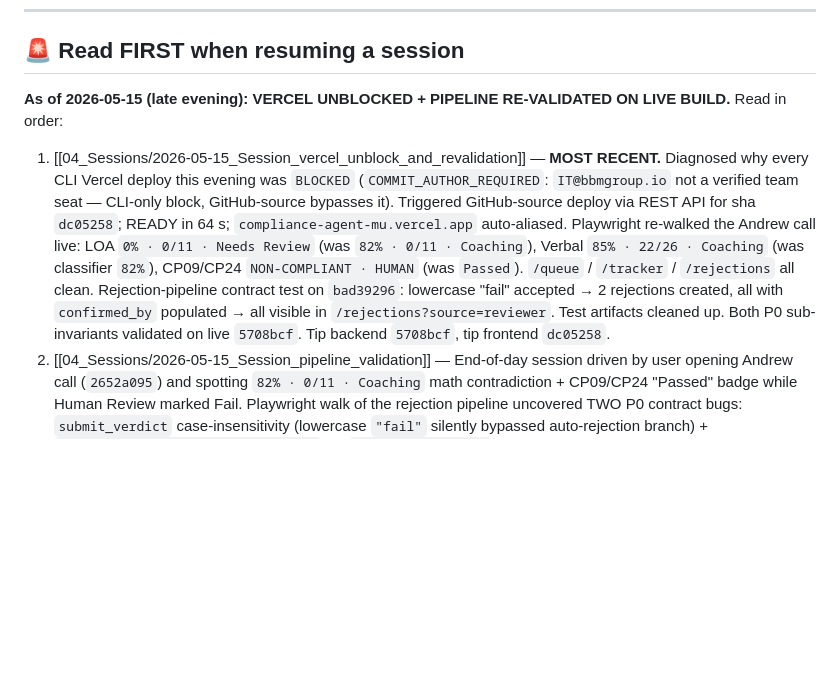
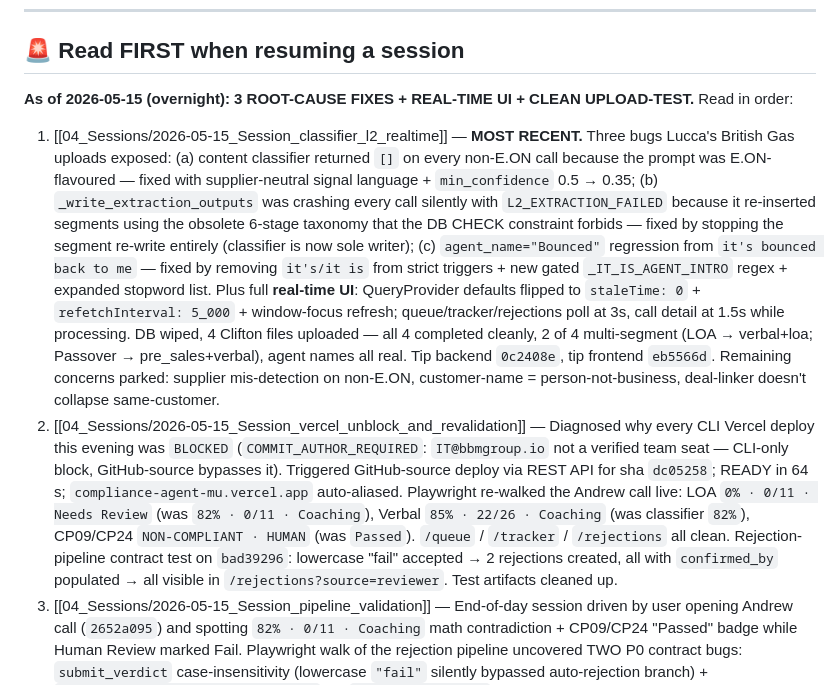
Before and after one commit to kingusa1/compliance-agent, a Markdown page: BRAIN/00_INDEX.md, the part around the change. GitHub-like rendering; blank space fills up the shorter version.

Commit message:
docs(brain): classifier + L2 + agent-name fixes + real-time UI session log

```diff
--- a/BRAIN/00_INDEX.md
+++ b/BRAIN/00_INDEX.md
@@ -18,10 +18,11 @@ tags: [index, brain]
 
 ## 🚨 Read FIRST when resuming a session
 
-**As of 2026-05-15 (late evening): VERCEL UNBLOCKED + PIPELINE RE-VALIDATED ON LIVE BUILD.**
+**As of 2026-05-15 (overnight): 3 ROOT-CAUSE FIXES + REAL-TIME UI + CLEAN UPLOAD-TEST.**
 Read in order:
 
-1. [[04_Sessions/2026-05-15_Session_vercel_unblock_and_revalidation]] — **MOST RECENT.** Diagnosed why every CLI Vercel deploy this evening was `BLOCKED` (`COMMIT_AUTHOR_REQUIRED`: `IT@bbmgroup.io` not a verified team seat — CLI-only block, GitHub-source bypasses it). Triggered GitHub-source deploy via REST API for sha `dc05258`; READY in 64 s; `compliance-agent-mu.vercel.app` auto-aliased. Playwright re-walked the Andrew call live: LOA `0% · 0/11 · Needs Review` (was `82% · 0/11 · Coaching`), Verbal `85% · 22/26 · Coaching` (was classifier `82%`), CP09/CP24 `NON-COMPLIANT · HUMAN` (was `Passed`). `/queue` / `/tracker` / `/rejections` all clean. Rejection-pipeline contract test on `bad39296`: lowercase "fail" accepted → 2 rejections created, all with `confirmed_by` populated → all visible in `/rejections?source=reviewer`. Test artifacts cleaned up. Both P0 sub-invariants validated on live `5708bcf`. Tip backend `5708bcf`, tip frontend `dc05258`.
+1. [[04_Sessions/2026-05-15_Session_classifier_l2_realtime]] — **MOST RECENT.** Three bugs Lucca's British Gas uploads exposed: (a) content classifier returned `[]` on every non-E.ON call because the prompt was E.ON-flavoured — fixed with supplier-neutral signal language + `min_confidence` 0.5 → 0.35; (b) `_write_extraction_outputs` was crashing every call silently with `L2_EXTRACTION_FAILED` because it re-inserted segments using the obsolete 6-stage taxonomy that the DB CHECK constraint forbids — fixed by stopping the segment re-write entirely (classifier is now sole writer); (c) `agent_name="Bounced"` regression from `it's bounced back to me` — fixed by removing `it's/it is` from strict triggers + new gated `_IT_IS_AGENT_INTRO` regex + expanded stopword list. Plus full **real-time UI**: QueryProvider defaults flipped to `staleTime: 0` + `refetchInterval: 5_000` + window-focus refresh; queue/tracker/rejections poll at 3s, call detail at 1.5s while processing. DB wiped, 4 Clifton files uploaded — all 4 completed cleanly, 2 of 4 multi-segment (LOA → verbal+loa; Passover → pre_sales+verbal), agent names all real. Tip backend `0c2408e`, tip frontend `eb5566d`. Remaining concerns parked: supplier mis-detection on non-E.ON, customer-name = person-not-business, deal-linker doesn't collapse same-customer.
+2. [[04_Sessions/2026-05-15_Session_vercel_unblock_and_revalidation]] — Diagnosed why every CLI Vercel deploy this evening was `BLOCKED` (`COMMIT_AUTHOR_REQUIRED`: `IT@bbmgroup.io` not a verified team seat — CLI-only block, GitHub-source bypasses it). Triggered GitHub-source deploy via REST API for sha `dc05258`; READY in 64 s; `compliance-agent-mu.vercel.app` auto-aliased. Playwright re-walked the Andrew call live: LOA `0% · 0/11 · Needs Review` (was `82% · 0/11 · Coaching`), Verbal `85% · 22/26 · Coaching` (was classifier `82%`), CP09/CP24 `NON-COMPLIANT · HUMAN` (was `Passed`). `/queue` / `/tracker` / `/rejections` all clean. Rejection-pipeline contract test on `bad39296`: lowercase "fail" accepted → 2 rejections created, all with `confirmed_by` populated → all visible in `/rejections?source=reviewer`. Test artifacts cleaned up.
 2. [[04_Sessions/2026-05-15_Session_pipeline_validation]] — End-of-day session driven by user opening Andrew call (`2652a095`) and spotting `82% · 0/11 · Coaching` math contradiction + CP09/CP24 "Passed" badge while Human Review marked Fail. Playwright walk of the rejection pipeline uncovered TWO P0 contract bugs: `submit_verdict` case-insensitivity (lowercase `"fail"` silently bypassed auto-rejection branch) + `auto_create_rejection_for_verdict` left `confirmed_by=NULL` so reviewer-created rejections were hidden from `/rejections?source=reviewer`. Plus 5 supporting fixes: tracker N+1 (301→5 queries), pipeline normalize step (CP20 backfill), bucket gate (medium-only at <50% pass → review not coaching), pass-rate% UI swap, reviewer-override top badge. Backend ALL LIVE on Railway (`5708bcf` + earlier). Vercel queue was stuck — superseded by tonight's GitHub-source unblock (see above).
 2. [[04_Sessions/2026-05-15_Session_deal_linker_tracker_filters]] — Earlier today: Shipped 4-tier match cascade at intake (MPAN/MPRN/DocuSign/Companies-House hard keys + cleanco+rapidfuzz+jellyfish probabilistic composite, calibrated thresholds 0.99 auto / 0.85 review), advanced tracker filter bar (date range, day, multi-supplier, multi-agent, status, verdict, deadline state, value range, MPAN search), and side-panel editable Identity + Meter&Deal + Deadline + Assignee cards. Backend `tracker_edit_routes.ALLOWED_FIELDS` split into REJECTION_FIELDS + DEAL_FIELDS so PATCH writes to the right table; new `POST /api/tracker/rows/{id}/assignee` and `GET /api/reviewers/active` endpoints. 17 new matcher unit tests pass. 3 commits pushed (`3b9bf0d` · `f8b1a0a` · `8b8f2e0`) and validated live via Playwright. Splink/F-S deferred — current weighted-sum gives the same calibrated band gates without DuckDB.
 2. [[04_Sessions/2026-05-15_Session_local_dev_audit]] — Earlier today: Five parallel reviewers found 25 bugs across tracker / deals / customers / rejections / queue / dashboard / agents / pipeline / Quality Agent / auth surface; 17 P0/P1 fixed locally. Local stack stood up (backend `:8001`, frontend `:3000`) on the DEV Supabase `fgkzmldgpfezyqzjuqfq` (549 calls, 152 rejections). Mid-session logout + relogin of GitHub/Vercel/Railway; new auth state recorded in [[../06_Operations/Credentials]]. Four commits (`becb958` · `1b55dec` · `30fa836` · `147dcd5`) all pushed.
```
Also changed, not shown: BRAIN/04_Sessions/2026-05-15_Session_classifier_l2_realtime.md (added, +188 -0 lines).
